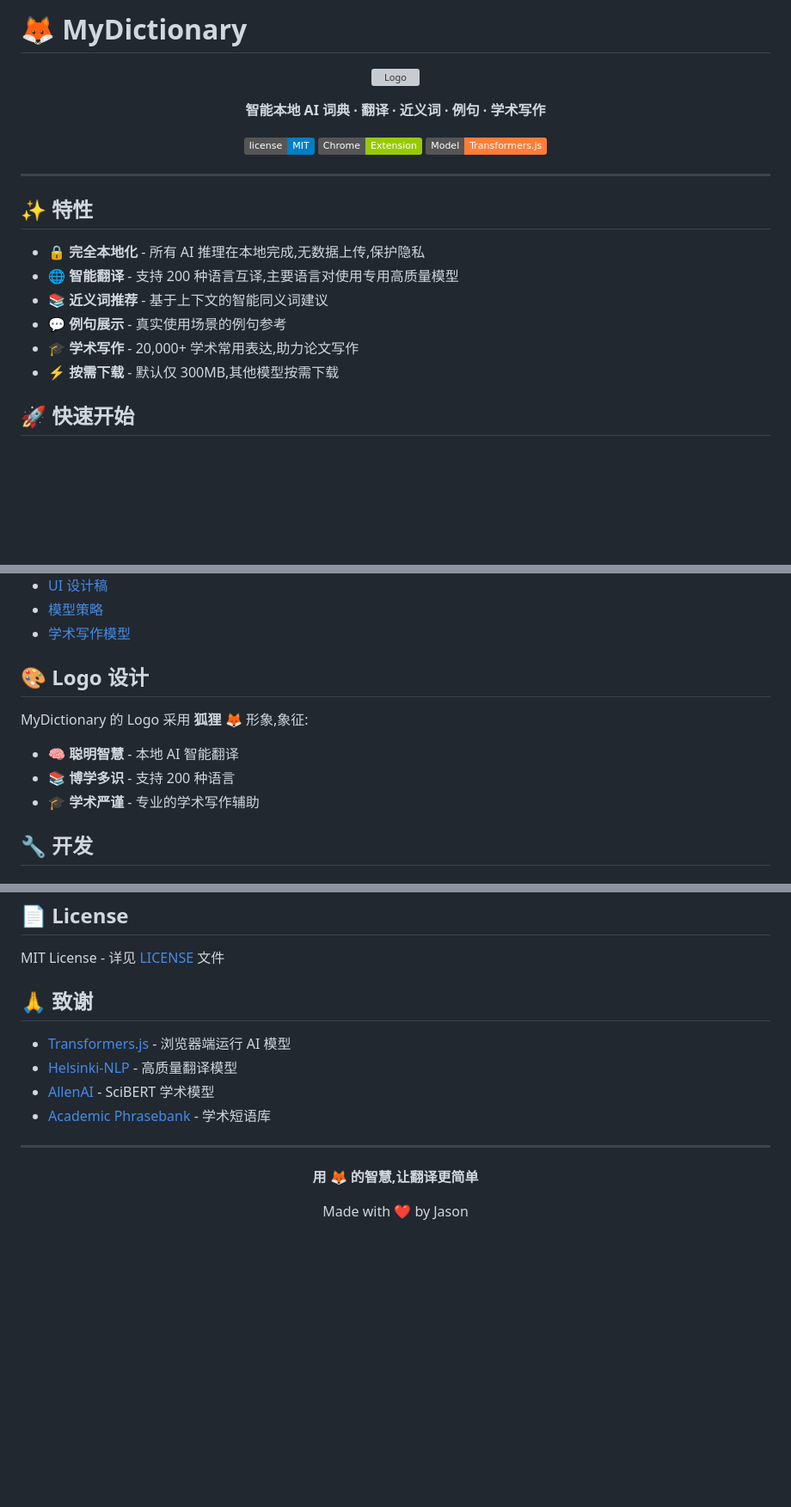
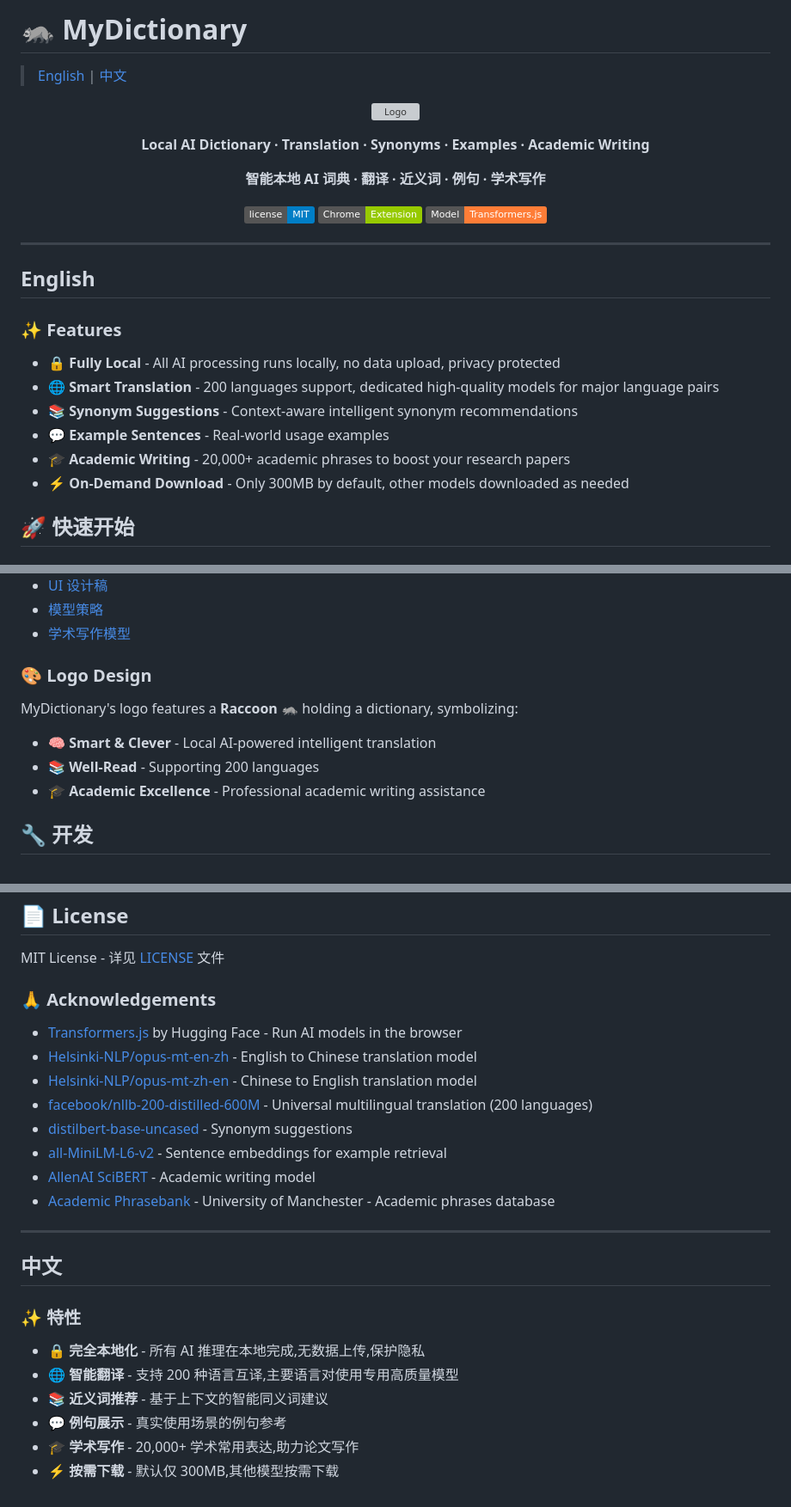
Before and after one commit to jhfnetboy/MyDictionary, a Markdown page: README.md, 3 parts joined by grey strips. Shown at 86% size. Drawn GitHub-style; badges without logos; blank space fills up the shorter version; grey boxes are pictures that could not be loaded.

Commit message:
docs: 🦝 Update logo to raccoon and add bilingual README
Changes:
- Change logo from fox 🦊 to raccoon 🦝 holding a dictionary
- Add bilingual README (English + Chinese)
- List all model acknowledgements in README
- Update logo symbolism (Smart & Clever, Well-Read, Academic Excellence)

Models acknowledged:
- Helsinki-NLP/opus-mt-en-zh & opus-mt-zh-en
- facebook/nllb-200-distilled-600M
- distilbert-base-uncased
- all-MiniLM-L6-v2
- allenai/scibert_scivocab_uncased
- Academic Phrasebank (University of Manchester)

🤖 Generated with [Claude Code](https://claude.com/claude-code)

Co-Authored-By: Claude <noreply@anthropic.com>

```diff
--- a/README.md
+++ b/README.md
@@ -1,8 +1,12 @@
-# 🦊 MyDictionary
+# 🦝 MyDictionary
+
+> [English](#english) | [中文](#中文)
 
 <div align="center">
 
 ![Logo](./assets/logo.png)
+
+**Local AI Dictionary · Translation · Synonyms · Examples · Academic Writing**
 
 **智能本地 AI 词典 · 翻译 · 近义词 · 例句 · 学术写作**
 
@@ -14,14 +18,16 @@
 
 ---
 
-## ✨ 特性
+## English
 
-- 🔒 **完全本地化** - 所有 AI 推理在本地完成,无数据上传,保护隐私
-- 🌐 **智能翻译** - 支持 200 种语言互译,主要语言对使用专用高质量模型
-- 📚 **近义词推荐** - 基于上下文的智能同义词建议
-- 💬 **例句展示** - 真实使用场景的例句参考
-- 🎓 **学术写作** - 20,000+ 学术常用表达,助力论文写作
-- ⚡ **按需下载** - 默认仅 300MB,其他模型按需下载
+### ✨ Features
+
+- 🔒 **Fully Local** - All AI processing runs locally, no data upload, privacy protected
+- 🌐 **Smart Translation** - 200 languages support, dedicated high-quality models for major language pairs
+- 📚 **Synonym Suggestions** - Context-aware intelligent synonym recommendations
+- 💬 **Example Sentences** - Real-world usage examples
+- 🎓 **Academic Writing** - 20,000+ academic phrases to boost your research papers
+- ⚡ **On-Demand Download** - Only 300MB by default, other models downloaded as needed
 
 ## 🚀 快速开始
 
@@ -116,12 +122,12 @@ pnpm install
 - [模型策略](./HYBRID_MODEL_STRATEGY.md)
 - [学术写作模型](./ACADEMIC_WRITING_MODELS.md)
 
-## 🎨 Logo 设计
+### 🎨 Logo Design
 
-MyDictionary 的 Logo 采用 **狐狸 🦊** 形象,象征:
-- 🧠 **聪明智慧** - 本地 AI 智能翻译
-- 📚 **博学多识** - 支持 200 种语言
-- 🎓 **学术严谨** - 专业的学术写作辅助
+MyDictionary's logo features a **Raccoon 🦝** holding a dictionary, symbolizing:
+- 🧠 **Smart & Clever** - Local AI-powered intelligent translation
+- 📚 **Well-Read** - Supporting 200 languages
+- 🎓 **Academic Excellence** - Professional academic writing assistance
 
 ## 🔧 开发
 
@@ -167,19 +173,26 @@ pnpm run package
 
 MIT License - 详见 [LICENSE](LICENSE) 文件
 
-## 🙏 致谢
+### 🙏 Acknowledgements
 
-- [Transformers.js](https://huggingface.co/docs/transformers.js) - 浏览器端运行 AI 模型
-- [Helsinki-NLP](https://huggingface.co/Helsinki-NLP) - 高质量翻译模型
-- [AllenAI](https://allenai.org/) - SciBERT 学术模型
-- [Academic Phrasebank](https://www.phrasebank.manchester.ac.uk/) - 学术短语库
+- [Transformers.js](https://huggingface.co/docs/transformers.js) by Hugging Face - Run AI models in the browser
+- [Helsinki-NLP/opus-mt-en-zh](https://huggingface.co/Helsinki-NLP/opus-mt-en-zh) - English to Chinese translation model
+- [Helsinki-NLP/opus-mt-zh-en](https://huggingface.co/Helsinki-NLP/opus-mt-zh-en) - Chinese to English translation model
+- [facebook/nllb-200-distilled-600M](https://huggingface.co/facebook/nllb-200-distilled-600M) - Universal multilingual translation (200 languages)
+- [distilbert-base-uncased](https://huggingface.co/distilbert-base-uncased) - Synonym suggestions
+- [all-MiniLM-L6-v2](https://huggingface.co/sentence-transformers/all-MiniLM-L6-v2) - Sentence embeddings for example retrieval
+- [AllenAI SciBERT](https://huggingface.co/allenai/scibert_scivocab_uncased) - Academic writing model
+- [Academic Phrasebank](https://www.phrasebank.manchester.ac.uk/) - University of Manchester - Academic phrases database
 
 ---
 
-<div align="center">
+## 中文
 
-**用 🦊 的智慧,让翻译更简单**
+### ✨ 特性
 
-Made with ❤️ by Jason
-
-</div>
+- 🔒 **完全本地化** - 所有 AI 推理在本地完成,无数据上传,保护隐私
+- 🌐 **智能翻译** - 支持 200 种语言互译,主要语言对使用专用高质量模型
+- 📚 **近义词推荐** - 基于上下文的智能同义词建议
+- 💬 **例句展示** - 真实使用场景的例句参考
+- 🎓 **学术写作** - 20,000+ 学术常用表达,助力论文写作
+- ⚡ **按需下载** - 默认仅 300MB,其他模型按需下载
```
